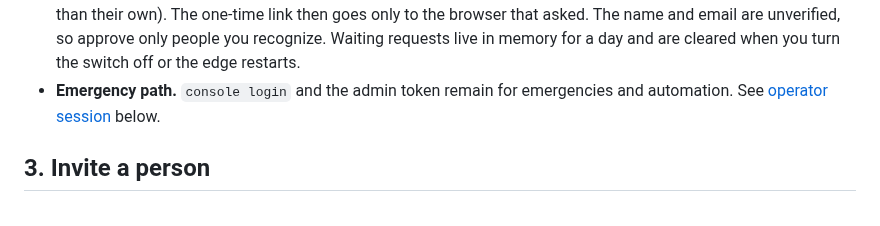
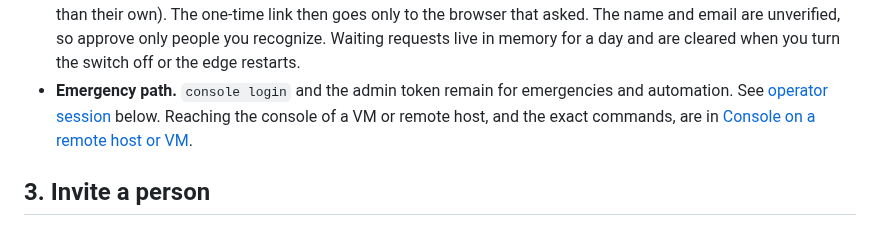
Before and after one commit to ozal-project/ozal, a Markdown page: docs/operations/first-application.md, the part around the change. Drawn GitHub-style.

```diff
--- a/docs/operations/first-application.md
+++ b/docs/operations/first-application.md
@@ -124,7 +124,9 @@ started from it, that address answers like an unknown route.
   recognize. Waiting requests live in memory for a day and are cleared when you turn
   the switch off or the edge restarts.
 - **Emergency path.** `console login` and the admin token remain for emergencies and
-  automation. See [operator session](#operator-session) below.
+  automation. See [operator session](#operator-session) below. Reaching the console
+  of a VM or remote host, and the exact commands, are in
+  [Console on a remote host or VM](administration.md#console-on-a-remote-host-or-vm).
 
 <a id="3-invite-a-person"></a>
 
```
Also changed, not shown: docs/operations/administration.md (+60 -0 lines).
